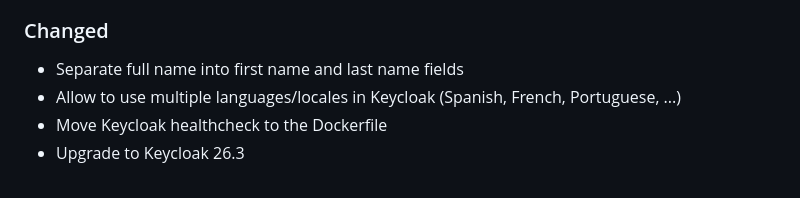
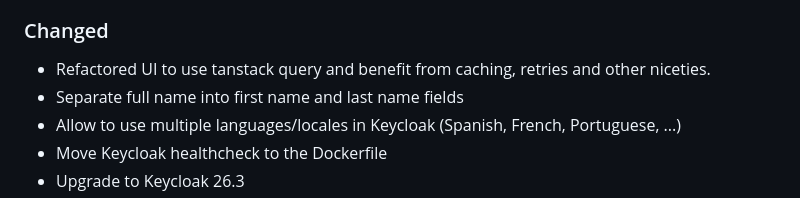
Before and after one commit to reconmap/reconmap, a Markdown page: CHANGELOG.md, the part around the change. Drawn GitHub-style.

Commit message:
Update changelog

```diff
--- a/CHANGELOG.md
+++ b/CHANGELOG.md
@@ -27,6 +27,7 @@ and this project adheres to [Semantic Versioning](https://semver.org/spec/v2.0.0
 - Add German translation by [Eren Kemer](https://github.com/eren-kemer). Thanks!
 
 ### Changed
+- Refactored UI to use tanstack query and benefit from caching, retries and other niceties.
 - Separate full name into first name and last name fields
 - Allow to use multiple languages/locales in Keycloak (Spanish, French, Portuguese, ...)
 - Move Keycloak healthcheck to the Dockerfile
```
